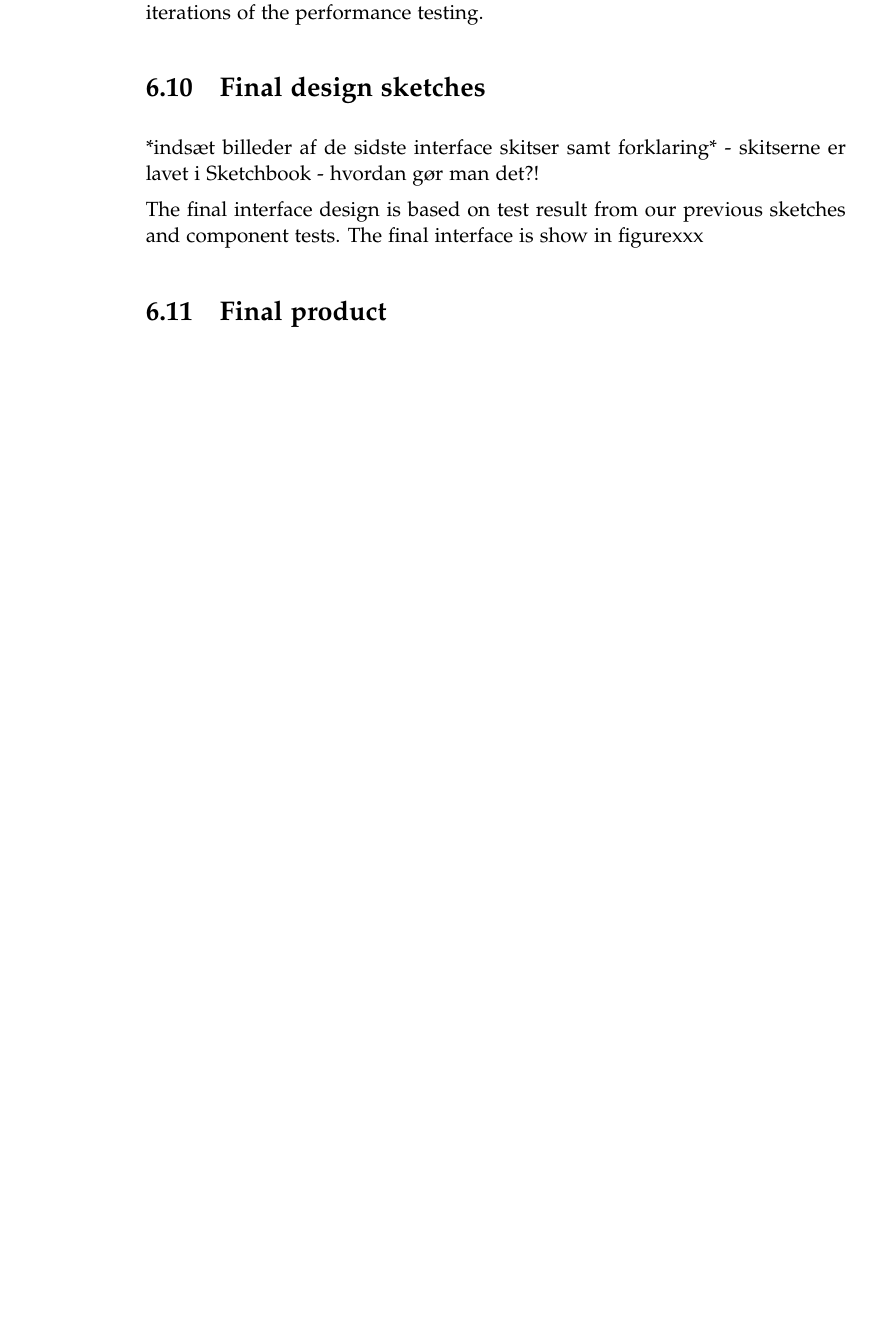
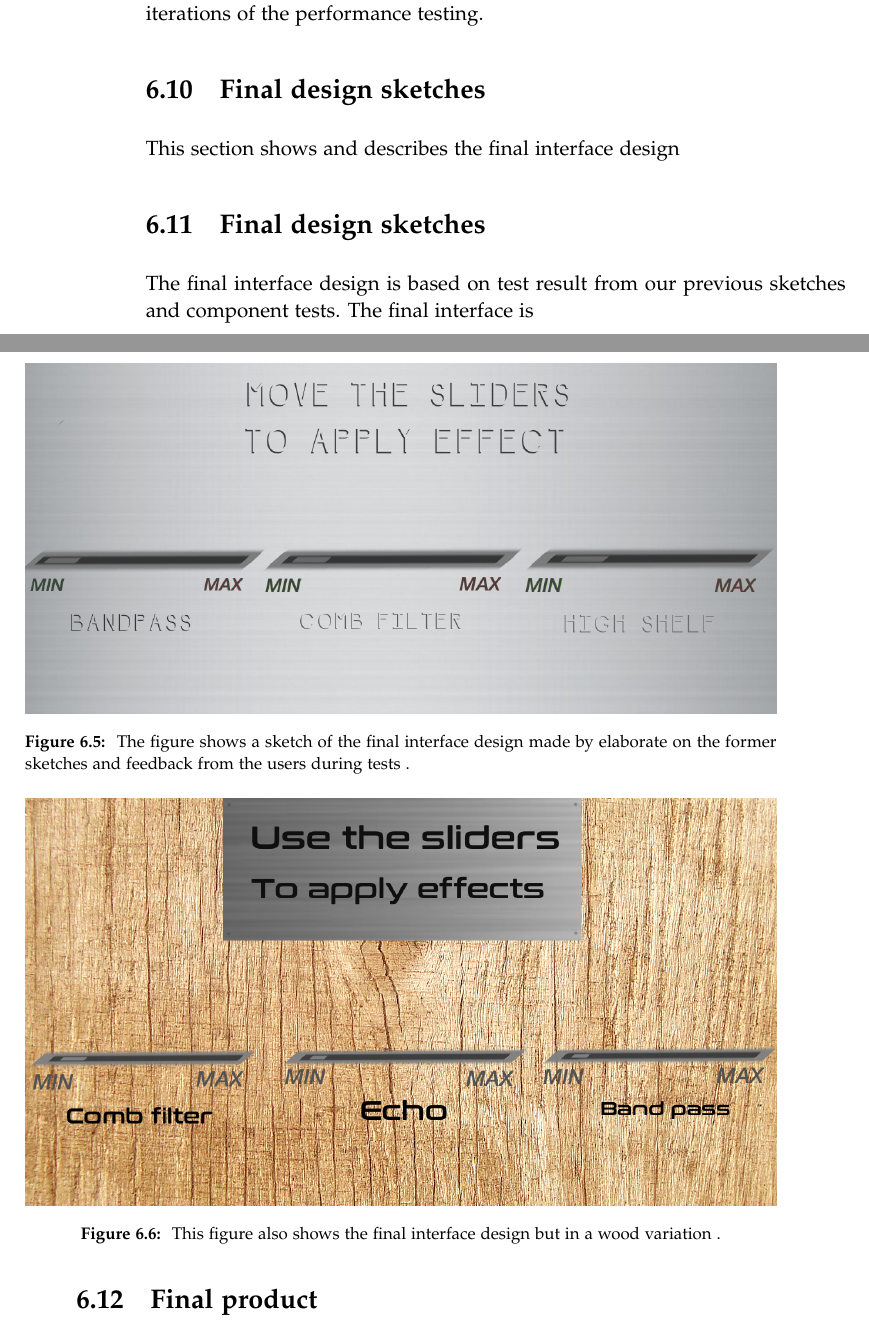
Before and after one commit to kaas-/MightyMuffins-Report, a LaTeX thesis (master.tex, which reads sections/design.tex): part of page 38 of 55 before the commit and two parts of pages 38 and 39 of 57 after it, the two joined at a grey line, cut so that both start at the same text, the shorter picture padded with empty space. Compiled offline with pdfLaTeX; a LaTeX package or settings file that is missing is left out.

Commit message:
billeder osv

```diff
--- a/sections/design.tex
+++ b/sections/design.tex
@@ -129,12 +133,24 @@ Statistically speaking, the most preferred feedforward design was the fifth desi
 Even though the third and fifth feedforward design received almost the same amount of votes, the design team choose to go with the fifth design. The prototype will be expanded of this design and it will be taken into further iterations of the performance testing.
 
 
+\section{Final design sketches}
+This section shows and describes the final interface design
+
+\begin{figure}[!h]
+\centering
+\includegraphics[width=1\textwidth]{finaldesignsketch3grey}
+\caption{\label{fig:inaldesignsketch3grey} The figure shows a sketch of the final interface design made by elaborate on the former sketches and feedback from the users during tests .}
+\end{figure}
+
+\section{Final design sketches}
+\begin{figure}[!h]
+\centering
+\includegraphics[width=1\textwidth]{finalinterfacewood}
+\caption{\label{fig:finalinterfacewood} This figure also shows the final interface design but in a wood variation .}
+\end{figure}
 
 
-\section{Final design sketches}
- *indsæt billeder af de sidste interface skitser samt forklaring* - skitserne er lavet i Sketchbook - hvordan gør man det?!
-
- The final interface design is based on test result from our previous sketches and component tests. The final interface is show in figurexxx
+ The final interface design is based on test result from our previous sketches and component tests. The final interface is
 
 
 
```
Also changed, not shown: sections/design.tex (16 more changed lines).
